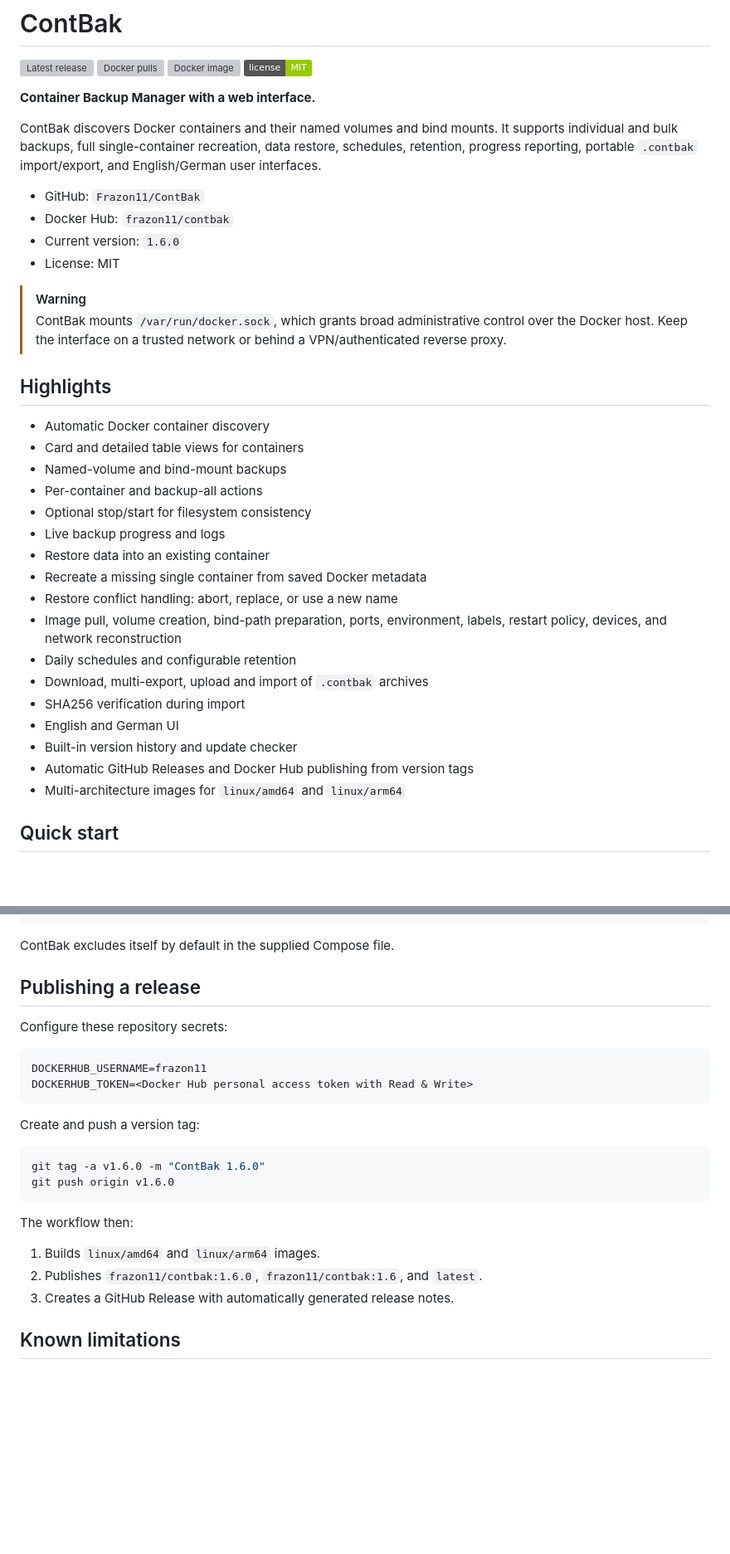
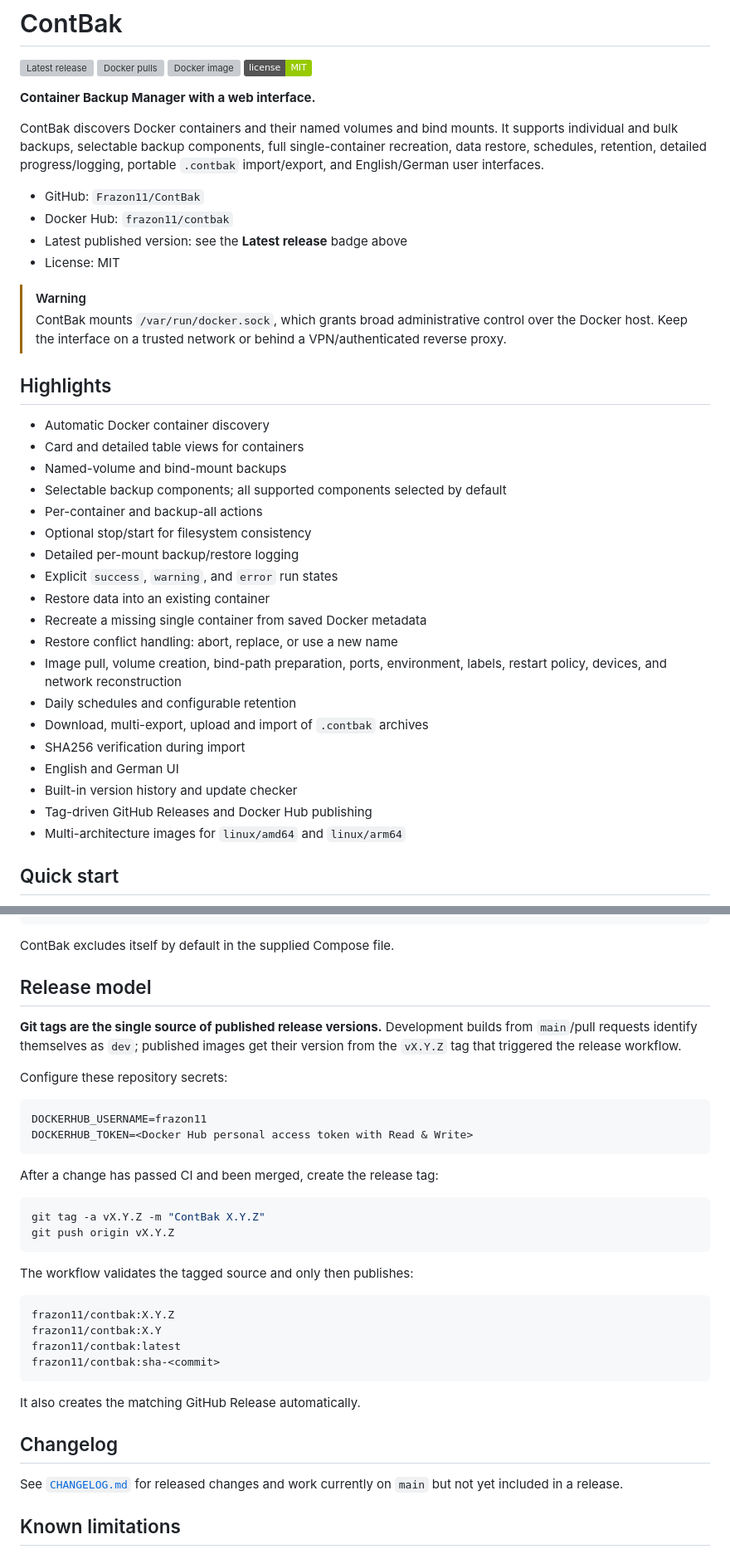
Before and after one commit to frazon11/ContBak, a Markdown page: README.md, 2 parts joined by grey strips. Shown at 83% size. Rendered like a GitHub page; badges without logos; blank space fills up the shorter version; grey boxes are pictures that could not be loaded.

Commit message:
Clean README versioning and release documentation

````diff
--- a/README.md
+++ b/README.md
@@ -7,11 +7,11 @@
 
 **Container Backup Manager with a web interface.**
 
-ContBak discovers Docker containers and their named volumes and bind mounts. It supports individual and bulk backups, full single-container recreation, data restore, schedules, retention, progress reporting, portable `.contbak` import/export, and English/German user interfaces.
+ContBak discovers Docker containers and their named volumes and bind mounts. It supports individual and bulk backups, selectable backup components, full single-container recreation, data restore, schedules, retention, detailed progress/logging, portable `.contbak` import/export, and English/German user interfaces.
 
 - GitHub: `Frazon11/ContBak`
 - Docker Hub: `frazon11/contbak`
-- Current version: `1.6.0`
+- Latest published version: see the **Latest release** badge above
 - License: MIT
 
 > [!WARNING]
@@ -22,9 +22,11 @@ ContBak discovers Docker containers and their named volumes and bind mounts. It
 - Automatic Docker container discovery
 - Card and detailed table views for containers
 - Named-volume and bind-mount backups
+- Selectable backup components; all supported components selected by default
 - Per-container and backup-all actions
 - Optional stop/start for filesystem consistency
-- Live backup progress and logs
+- Detailed per-mount backup/restore logging
+- Explicit `success`, `warning`, and `error` run states
 - Restore data into an existing container
 - Recreate a missing single container from saved Docker metadata
 - Restore conflict handling: abort, replace, or use a new name
@@ -34,7 +36,7 @@ ContBak discovers Docker containers and their named volumes and bind mounts. It
 - SHA256 verification during import
 - English and German UI
 - Built-in version history and update checker
-- Automatic GitHub Releases and Docker Hub publishing from version tags
+- Tag-driven GitHub Releases and Docker Hub publishing
 - Multi-architecture images for `linux/amd64` and `linux/arm64`
 
 ## Quick start
@@ -99,7 +111,9 @@ labels:
 
 ContBak excludes itself by default in the supplied Compose file.
 
-## Publishing a release
+## Release model
+
+**Git tags are the single source of published release versions.** Development builds from `main`/pull requests identify themselves as `dev`; published images get their version from the `vX.Y.Z` tag that triggered the release workflow.
 
 Configure these repository secrets:
 
@@ -108,18 +122,27 @@ DOCKERHUB_USERNAME=frazon11
 DOCKERHUB_TOKEN=<Docker Hub personal access token with Read & Write>
 ```
 
-Create and push a version tag:
+After a change has passed CI and been merged, create the release tag:
 
 ```bash
-git tag -a v1.6.0 -m "ContBak 1.6.0"
-git push origin v1.6.0
+git tag -a vX.Y.Z -m "ContBak X.Y.Z"
+git push origin vX.Y.Z
 ```
 
-The workflow then:
+The workflow validates the tagged source and only then publishes:
 
-1. Builds `linux/amd64` and `linux/arm64` images.
-2. Publishes `frazon11/contbak:1.6.0`, `frazon11/contbak:1.6`, and `latest`.
-3. Creates a GitHub Release with automatically generated release notes.
+```text
+frazon11/contbak:X.Y.Z
+frazon11/contbak:X.Y
+frazon11/contbak:latest
+frazon11/contbak:sha-<commit>
+```
+
+It also creates the matching GitHub Release automatically.
+
+## Changelog
+
+See [`CHANGELOG.md`](CHANGELOG.md) for released changes and work currently on `main` but not yet included in a release.
 
 ## Known limitations
 
````
Also changed, not shown: other parts of README.md (+11 -1 lines).
